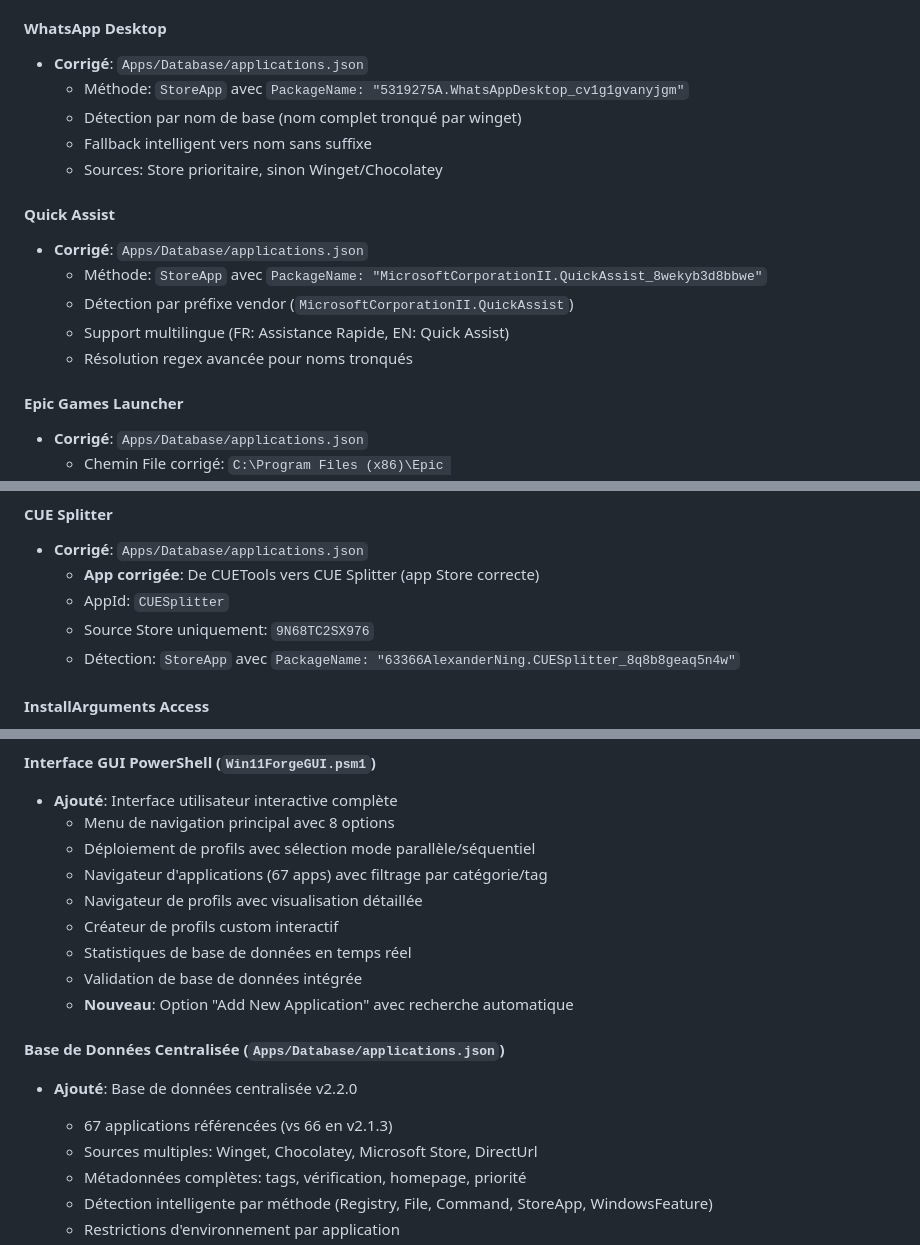
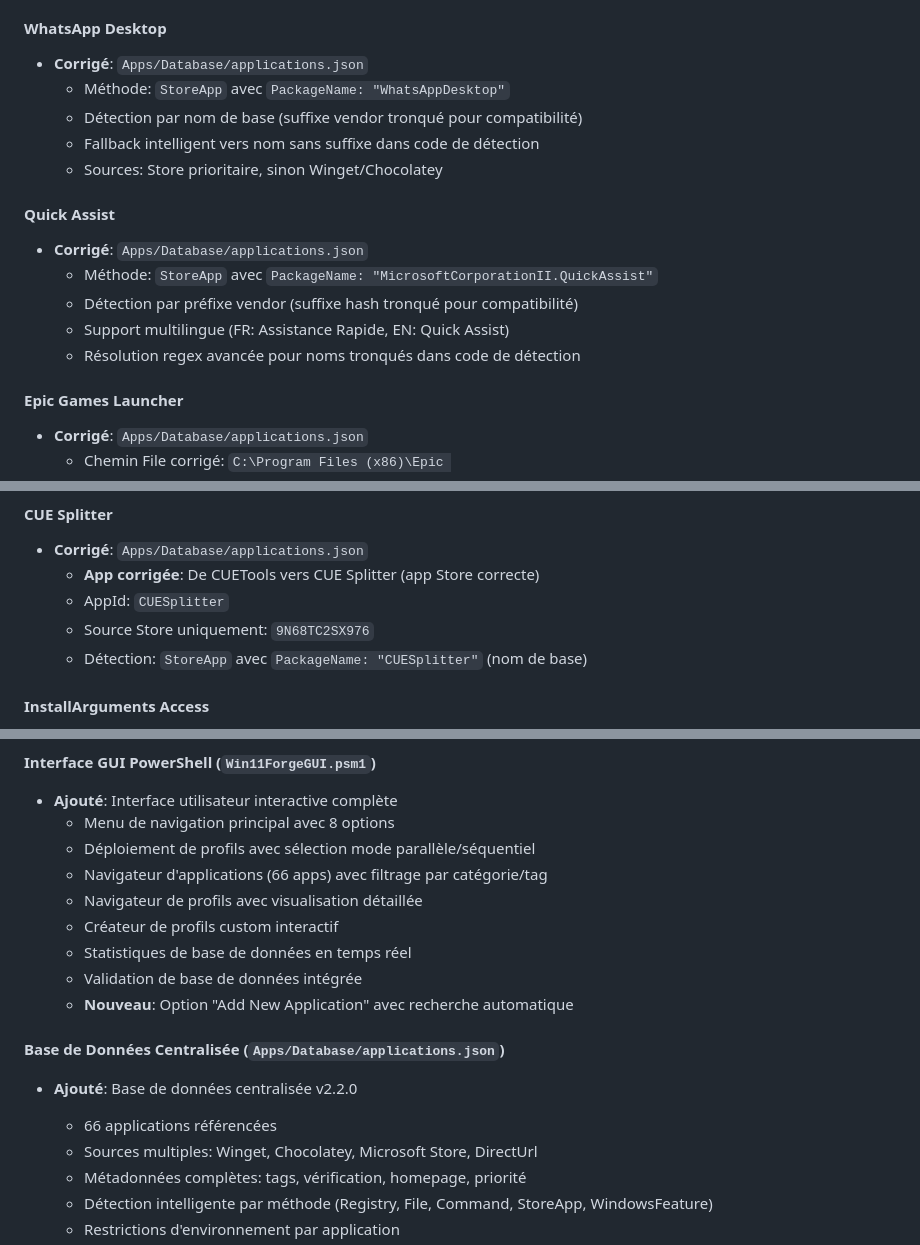
Before and after one commit to VBlackJack/WinForge, a Markdown page: CHANGELOG.md, 3 parts joined by grey strips. GitHub-like rendering.

Commit message:
Fix documentation inconsistencies across CHANGELOG and PROJET_STRUCTURE
Documentation Fixes:
- Remove obsolete Docs/ directory from PROJET_STRUCTURE.md
  * Directory archived to Archive/Docs-Obsolete-v2.3.0/
  * Updated "Liens Utiles" to reference actual profile examples

- Fix application count in CHANGELOG.md (67 -> 66)
  * Line 264: GUI apps browser (66 apps)
  * Line 273: Database references (66 apps)
  * Line 289: ProfileCreator apps (66 apps)
  * Database actually contains 66 applications, not 67

- Fix Store PackageName documentation to match actual database
  * WhatsApp: "WhatsAppDesktop" (not full "5319275A.WhatsAppDesktop_cv1g1gvanyjgm")
  * Quick Assist: "MicrosoftCorporationII.QuickAssist" (not full with _8wekyb3d8bbwe)
  * CUE Splitter: "CUESplitter" (not full "63366AlexanderNing.CUESplitter_8q8b8geaq5n4w")
  * Clarified that full PackageNames are truncated in DB for compatibility
  * Detection code handles fallback to base names

Technical Context:
- PackageNames in applications.json use truncated vendor prefixes
- Detection engine in InstallationEngine.psm1 handles fallback logic
- CHANGELOG previously documented full PackageNames causing confusion
- Now accurately reflects database content vs detection behavior

```diff
--- a/CHANGELOG.md
+++ b/CHANGELOG.md
@@ -51,17 +51,17 @@ Cette version corrige des problèmes majeurs de détection d'applications Store,
 
 #### WhatsApp Desktop
 - **Corrigé**: `Apps/Database/applications.json`
-  - Méthode: `StoreApp` avec `PackageName: "5319275A.WhatsAppDesktop_cv1g1gvanyjgm"`
-  - Détection par nom de base (nom complet tronqué par winget)
-  - Fallback intelligent vers nom sans suffixe
+  - Méthode: `StoreApp` avec `PackageName: "WhatsAppDesktop"`
+  - Détection par nom de base (suffixe vendor tronqué pour compatibilité)
+  - Fallback intelligent vers nom sans suffixe dans code de détection
   - Sources: Store prioritaire, sinon Winget/Chocolatey
 
 #### Quick Assist
 - **Corrigé**: `Apps/Database/applications.json`
-  - Méthode: `StoreApp` avec `PackageName: "MicrosoftCorporationII.QuickAssist_8wekyb3d8bbwe"`
-  - Détection par préfixe vendor (`MicrosoftCorporationII.QuickAssist`)
+  - Méthode: `StoreApp` avec `PackageName: "MicrosoftCorporationII.QuickAssist"`
+  - Détection par préfixe vendor (suffixe hash tronqué pour compatibilité)
   - Support multilingue (FR: Assistance Rapide, EN: Quick Assist)
-  - Résolution regex avancée pour noms tronqués
+  - Résolution regex avancée pour noms tronqués dans code de détection
 
 #### Epic Games Launcher
 - **Corrigé**: `Apps/Database/applications.json`
@@ -84,7 +84,7 @@ Cette version corrige des problèmes majeurs de détection d'applications Store,
   - **App corrigée**: De CUETools vers CUE Splitter (app Store correcte)
   - AppId: `CUESplitter`
   - Source Store uniquement: `9N68TC2SX976`
-  - Détection: `StoreApp` avec `PackageName: "63366AlexanderNing.CUESplitter_8q8b8geaq5n4w"`
+  - Détection: `StoreApp` avec `PackageName: "CUESplitter"` (nom de base)
 
 #### InstallArguments Access
 - **Corrigé**: `Modules/InstallationEngine.psm1`
@@ -261,7 +261,7 @@ Cette version majeure introduit une refonte complète de l'architecture avec une
 - **Ajouté**: Interface utilisateur interactive complète
   - Menu de navigation principal avec 8 options
   - Déploiement de profils avec sélection mode parallèle/séquentiel
-  - Navigateur d'applications (67 apps) avec filtrage par catégorie/tag
+  - Navigateur d'applications (66 apps) avec filtrage par catégorie/tag
   - Navigateur de profils avec visualisation détaillée
   - Créateur de profils custom interactif
   - Statistiques de base de données en temps réel
@@ -270,7 +270,7 @@ Cette version majeure introduit une refonte complète de l'architecture avec une
 
 #### Base de Données Centralisée (`Apps/Database/applications.json`)
 - **Ajouté**: Base de données centralisée v2.2.0
-  - 67 applications référencées (vs 66 en v2.1.3)
+  - 66 applications référencées
   - Sources multiples: Winget, Chocolatey, Microsoft Store, DirectUrl
   - Métadonnées complètes: tags, vérification, homepage, priorité
   - Détection intelligente par méthode (Registry, File, Command, StoreApp, WindowsFeature)
```
Also changed, not shown: other parts of CHANGELOG.md (+1 -1 lines), PROJET_STRUCTURE.md (+1 -4 lines).
